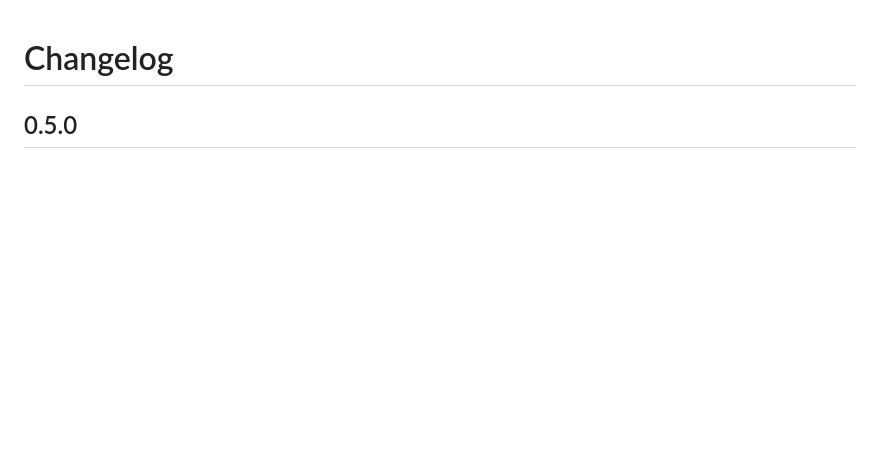
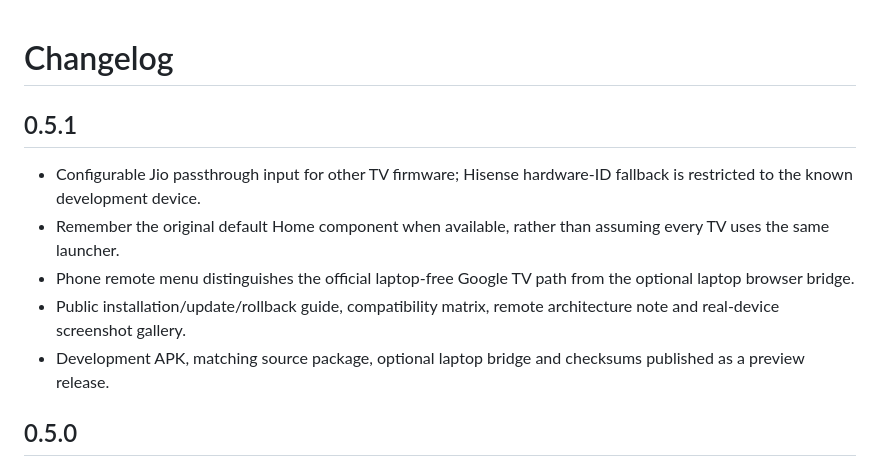
Before and after one commit to paramnahata/nahata-tv, a Markdown page: CHANGELOG.md, the part around the change. Rendered like a GitHub page; blank space fills up the shorter version.

```diff
--- a/CHANGELOG.md
+++ b/CHANGELOG.md
@@ -1,4 +1,12 @@
 # Changelog
+
+## 0.5.1
+
+- Configurable Jio passthrough input for other TV firmware; Hisense hardware-ID fallback is restricted to the known development device.
+- Remember the original default Home component when available, rather than assuming every TV uses the same launcher.
+- Phone remote menu distinguishes the official laptop-free Google TV path from the optional laptop browser bridge.
+- Public installation/update/rollback guide, compatibility matrix, remote architecture note and real-device screenshot gallery.
+- Development APK, matching source package, optional laptop bridge and checksums published as a preview release.
 
 ## 0.5.0
 
```
Also changed, not shown: README.md (+67 -33 lines), SECURITY.md (added, +9 -0 lines), docs/COMPATIBILITY.md (added, +20 -0 lines), docs/INSTALL.md (added, +75 -0 lines), docs/REMOTE.md (added, +31 -0 lines), remote/README.md (+2 -0 lines), docs/screenshots/apps-collection.png (added), docs/screenshots/personalise.png (added), 5 other files.
